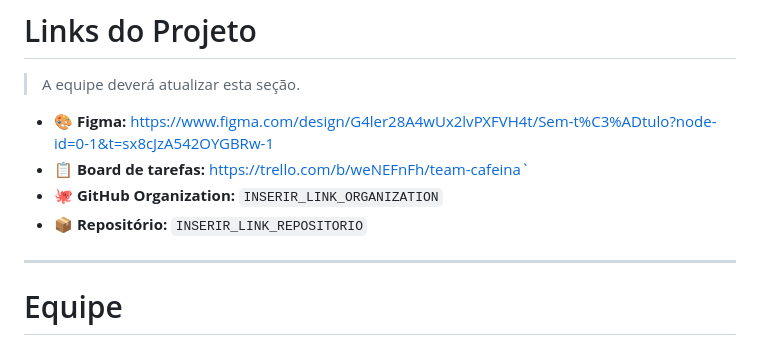
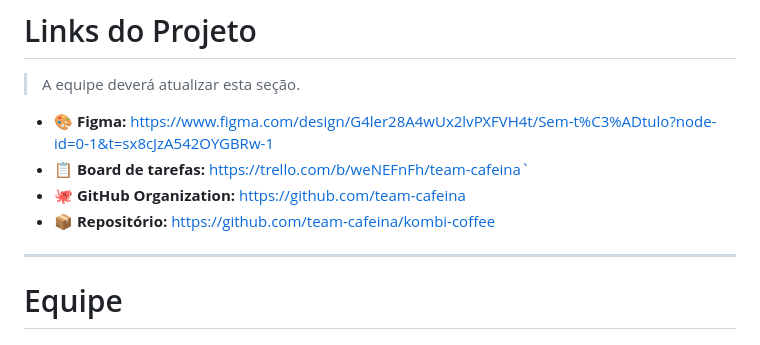
Before and after one commit to team-cafeina/kombi-coffee, a Markdown page: README.md, the part around the change. GitHub-like rendering.

```diff
--- a/README.md
+++ b/README.md
@@ -597,8 +597,8 @@ A aplicação deverá ser:
 
 - 🎨 **Figma:** https://www.figma.com/design/G4ler28A4wUx2lvPXFVH4t/Sem-t%C3%ADtulo?node-id=0-1&t=sx8cJzA542OYGBRw-1
 - 📋 **Board de tarefas:** https://trello.com/b/weNEFnFh/team-cafeina`
-- 🐙 **GitHub Organization:** `INSERIR_LINK_ORGANIZATION`
-- 📦 **Repositório:** `INSERIR_LINK_REPOSITORIO`
+- 🐙 **GitHub Organization:** https://github.com/team-cafeina
+- 📦 **Repositório:** https://github.com/team-cafeina/kombi-coffee
 
 ---
 
```
